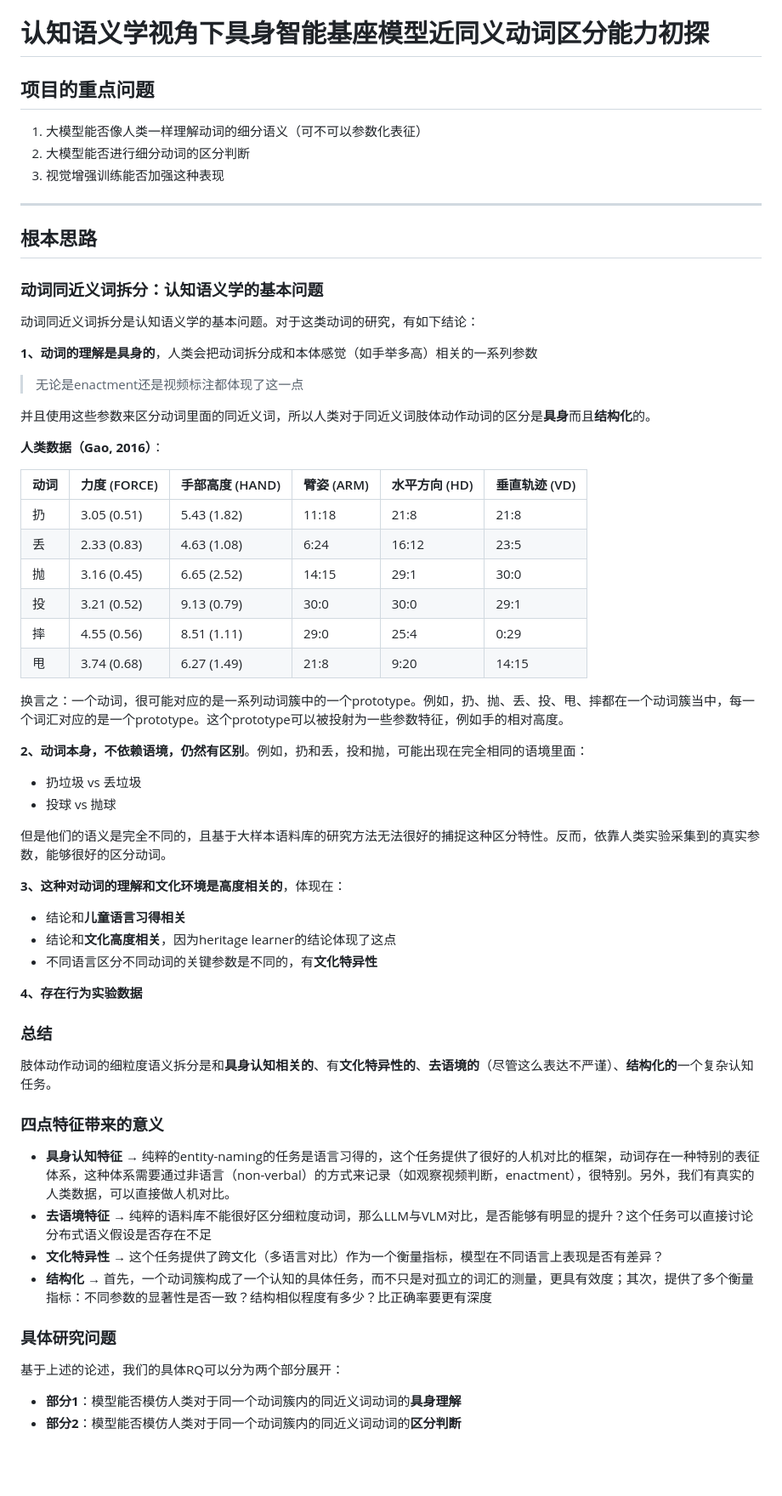
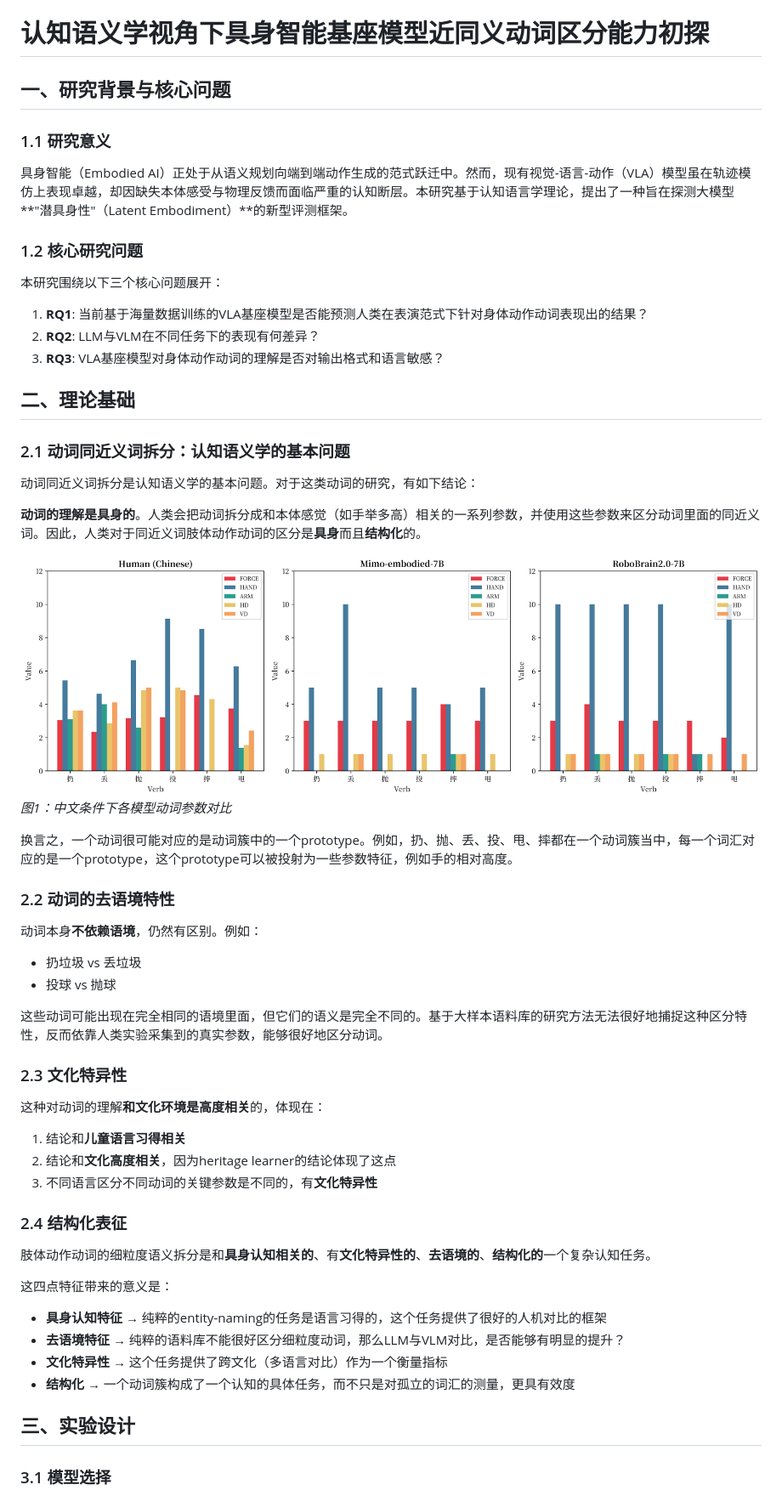
Before and after one commit to asileng/embodied-verb-cognition, a Markdown page: RESEARCH_SUMMARY.md, the part around one of its changes. Shown at 85% size. GitHub-like rendering; blank space fills up the shorter version.

```diff
--- a/RESEARCH_SUMMARY.md
+++ b/RESEARCH_SUMMARY.md
@@ -1,67 +1,61 @@
 # 认知语义学视角下具身智能基座模型近同义动词区分能力初探
 
-## 项目的重点问题
+## 一、研究背景与核心问题
 
-1. 大模型能否像人类一样理解动词的细分语义（可不可以参数化表征）
-2. 大模型能否进行细分动词的区分判断
-3. 视觉增强训练能否加强这种表现
+### 1.1 研究意义
 
----
+具身智能（Embodied AI）正处于从语义规划向端到端动作生成的范式跃迁中。然而，现有视觉-语言-动作（VLA）模型虽在轨迹模仿上表现卓越，却因缺失本体感受与物理反馈而面临严重的认知断层。本研究基于认知语言学理论，提出了一种旨在探测大模型**"潜具身性"（Latent Embodiment）**的新型评测框架。
 
-## 根本思路
+### 1.2 核心研究问题
 
-### 动词同近义词拆分：认知语义学的基本问题
+本研究围绕以下三个核心问题展开：
+
+1. **RQ1**: 当前基于海量数据训练的VLA基座模型是否能预测人类在表演范式下针对身体动作动词表现出的结果？
+2. **RQ2**: LLM与VLM在不同任务下的表现有何差异？
+3. **RQ3**: VLA基座模型对身体动作动词的理解是否对输出格式和语言敏感？
+
+## 二、理论基础
+
+### 2.1 动词同近义词拆分：认知语义学的基本问题
 
 动词同近义词拆分是认知语义学的基本问题。对于这类动词的研究，有如下结论：
 
-**1、动词的理解是具身的**，人类会把动词拆分成和本体感觉（如手举多高）相关的一系列参数
+**动词的理解是具身的**。人类会把动词拆分成和本体感觉（如手举多高）相关的一系列参数，并使用这些参数来区分动词里面的同近义词。因此，人类对于同近义词肢体动作动词的区分是**具身**而且**结构化**的。
 
-> 无论是enactment还是视频标注都体现了这一点
+![中文动词参数对比](presentation/figures/chinese_verb_comparison.png)
+*图1：中文条件下各模型动词参数对比*
 
-并且使用这些参数来区分动词里面的同近义词，所以人类对于同近义词肢体动作动词的区分是**具身**而且**结构化**的。
+换言之，一个动词很可能对应的是动词簇中的一个prototype。例如，扔、抛、丢、投、甩、摔都在一个动词簇当中，每一个词汇对应的是一个prototype，这个prototype可以被投射为一些参数特征，例如手的相对高度。
 
-**人类数据（Gao, 2016）**：
+### 2.2 动词的去语境特性
 
-| 动词 | 力度 (FORCE) | 手部高度 (HAND) | 臂姿 (ARM) | 水平方向 (HD) | 垂直轨迹 (VD) |
-|------|--------------|-----------------|------------|---------------|---------------|
-| 扔 | 3.05 (0.51) | 5.43 (1.82) | 11:18 | 21:8 | 21:8 |
-| 丢 | 2.33 (0.83) | 4.63 (1.08) | 6:24 | 16:12 | 23:5 |
-| 抛 | 3.16 (0.45) | 6.65 (2.52) | 14:15 | 29:1 | 30:0 |
-| 投 | 3.21 (0.52) | 9.13 (0.79) | 30:0 | 30:0 | 29:1 |
-| 摔 | 4.55 (0.56) | 8.51 (1.11) | 29:0 | 25:4 | 0:29 |
-| 甩 | 3.74 (0.68) | 6.27 (1.49) | 21:8 | 9:20 | 14:15 |
-
-换言之：一个动词，很可能对应的是一系列动词簇中的一个prototype。例如，扔、抛、丢、投、甩、摔都在一个动词簇当中，每一个词汇对应的是一个prototype。这个prototype可以被投射为一些参数特征，例如手的相对高度。
-
-**2、动词本身，不依赖语境，仍然有区别**。例如，扔和丢，投和抛，可能出现在完全相同的语境里面：
+动词本身**不依赖语境**，仍然有区别。例如：
 
 - 扔垃圾 vs 丢垃圾
 - 投球 vs 抛球
 
-但是他们的语义是完全不同的，且基于大样本语料库的研究方法无法很好的捕捉这种区分特性。反而，依靠人类实验采集到的真实参数，能够很好的区分动词。
+这些动词可能出现在完全相同的语境里面，但它们的语义是完全不同的。基于大样本语料库的研究方法无法很好地捕捉这种区分特性，反而依靠人类实验采集到的真实参数，能够很好地区分动词。
 
-**3、这种对动词的理解和文化环境是高度相关的**，体现在：
-- 结论和**儿童语言习得相关**
-- 结论和**文化高度相关**，因为heritage learner的结论体现了这点
-- 不同语言区分不同动词的关键参数是不同的，有**文化特异性**
+### 2.3 文化特异性
 
-**4、存在行为实验数据**
+这种对动词的理解**和文化环境是高度相关**的，体现在：
 
-### 总结
+1. 结论和**儿童语言习得相关**
+2. 结论和**文化高度相关**，因为heritage learner的结论体现了这点
+3. 不同语言区分不同动词的关键参数是不同的，有**文化特异性**
 
-肢体动作动词的细粒度语义拆分是和**具身认知相关的**、有**文化特异性的**、**去语境的**（尽管这么表达不严谨）、**结构化的**一个复杂认知任务。
+### 2.4 结构化表征
 
-### 四点特征带来的意义
+肢体动作动词的细粒度语义拆分是和**具身认知相关的**、有**文化特异性的**、**去语境的**、**结构化的**一个复杂认知任务。
 
-- **具身认知特征** → 纯粹的entity-naming的任务是语言习得的，这个任务提供了很好的人机对比的框架，动词存在一种特别的表征体系，这种体系需要通过非语言（non-verbal）的方式来记录（如观察视频判断，enactment），很特别。另外，我们有真实的人类数据，可以直接做人机对比。
-- **去语境特征** → 纯粹的语料库不能很好区分细粒度动词，那么LLM与VLM对比，是否能够有明显的提升？这个任务可以直接讨论分布式语义假设是否存在不足
-- **文化特异性** → 这个任务提供了跨文化（多语言对比）作为一个衡量指标，模型在不同语言上表现是否有差异？
-- **结构化** → 首先，一个动词簇构成了一个认知的具体任务，而不只是对孤立的词汇的测量，更具有效度；其次，提供了多个衡量指标：不同参数的显著性是否一致？结构相似程度有多少？比正确率要更有深度
+这四点特征带来的意义是：
 
-### 具体研究问题
+- **具身认知特征** → 纯粹的entity-naming的任务是语言习得的，这个任务提供了很好的人机对比的框架
+- **去语境特征** → 纯粹的语料库不能很好区分细粒度动词，那么LLM与VLM对比，是否能够有明显的提升？
+- **文化特异性** → 这个任务提供了跨文化（多语言对比）作为一个衡量指标
+- **结构化** → 一个动词簇构成了一个认知的具体任务，而不只是对孤立的词汇的测量，更具有效度
 
-基于上述的论述，我们的具体RQ可以分为两个部分展开：
+## 三、实验设计
 
-- **部分1**：模型能否模仿人类对于同一个动词簇内的同近义词动词的**具身理解**
-- **部分2**：模型能否模仿人类对于同一个动词簇内的同近义词动词的**区分判断**
+### 3.1 模型选择
 
```
Also changed, not shown: other parts of RESEARCH_SUMMARY.md (+208 -110 lines).
